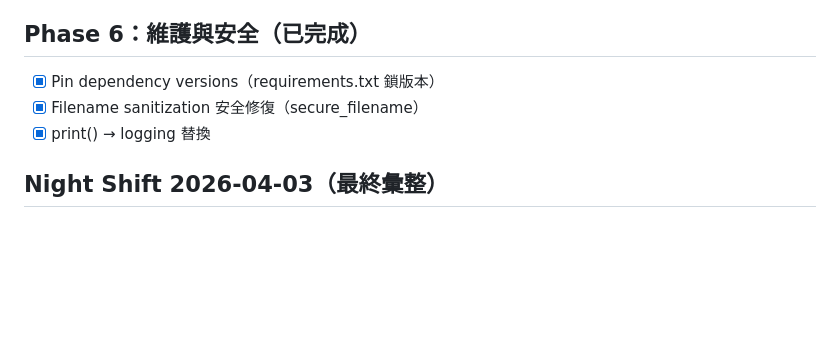
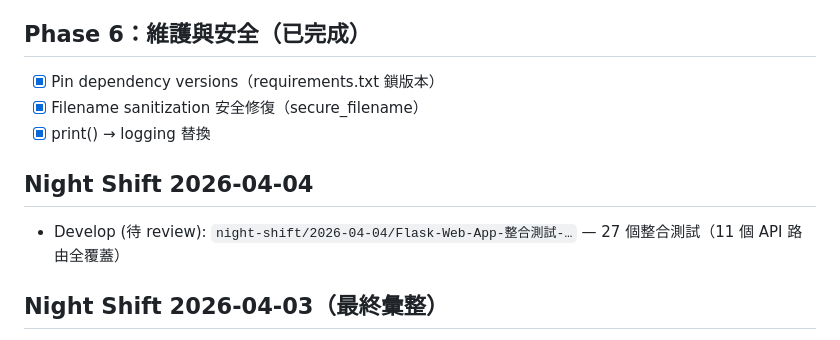
Before and after one commit to Baugest615/travel-presenter, a Markdown page: DEV_PROGRESS.md, the part around the change. GitHub-like rendering; blank space fills up the shorter version.

Commit message:
docs: Night Shift 2026-04-04 自動更新 DEV_PROGRESS

```diff
--- a/DEV_PROGRESS.md
+++ b/DEV_PROGRESS.md
@@ -48,6 +48,9 @@
 - [x] Filename sanitization 安全修復（secure_filename）
 - [x] print() → logging 替換
 
+## Night Shift 2026-04-04
+- Develop (待 review): `night-shift/2026-04-04/Flask-Web-App-整合測試-…` — 27 個整合測試（11 個 API 路由全覆蓋）
+
 ## Night Shift 2026-04-03（最終彙整）
 - **Develop (已 merge)**：Pin dependency versions + secure_filename 安全修復 + print→logging 替換
 - **Develop (待 review)**：
```
